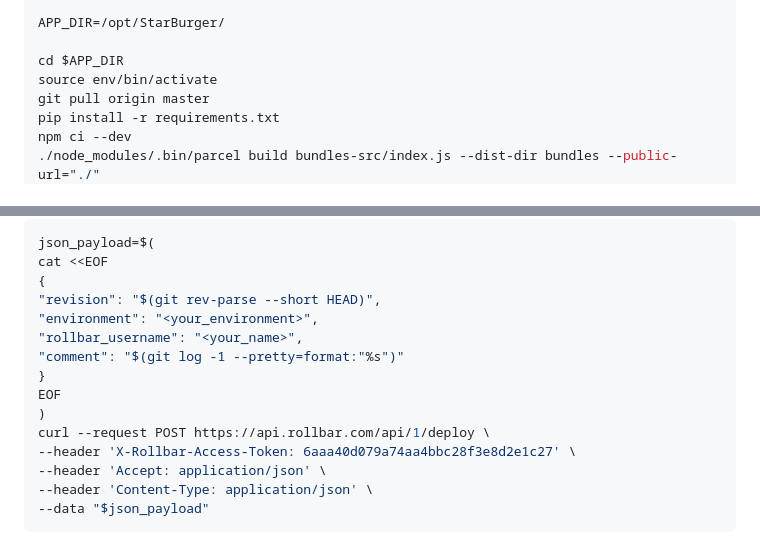
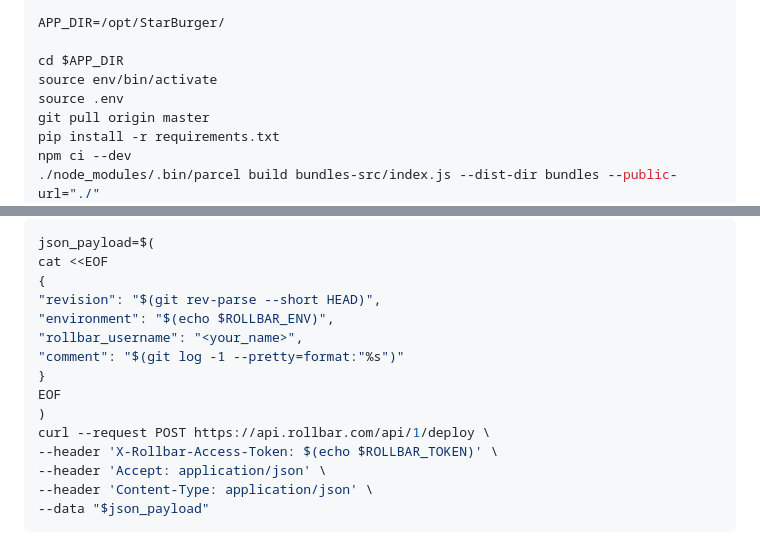
Before and after one commit to kashaeva-dev/star-burger, a Markdown page: README.md, 2 parts joined by grey strips. Drawn GitHub-style.

```diff
--- a/README.md
+++ b/README.md
@@ -184,6 +184,7 @@ APP_DIR=/opt/StarBurger/
 
 cd $APP_DIR
 source env/bin/activate
+source .env
 git pull origin master
 pip install -r requirements.txt
 npm ci --dev
@@ -213,14 +214,14 @@ json_payload=$(
 cat <<EOF
 {
 "revision": "$(git rev-parse --short HEAD)",
-"environment": "<your_environment>",
+"environment": "$(echo $ROLLBAR_ENV)",
 "rollbar_username": "<your_name>",
 "comment": "$(git log -1 --pretty=format:"%s")"
 }
 EOF
 )
 curl --request POST https://api.rollbar.com/api/1/deploy \
---header 'X-Rollbar-Access-Token: 6aaa40d079a74aa4bbc28f3e8d2e1c27' \
+--header 'X-Rollbar-Access-Token: $(echo $ROLLBAR_TOKEN)' \
 --header 'Accept: application/json' \
 --header 'Content-Type: application/json' \
 --data "$json_payload"
```
